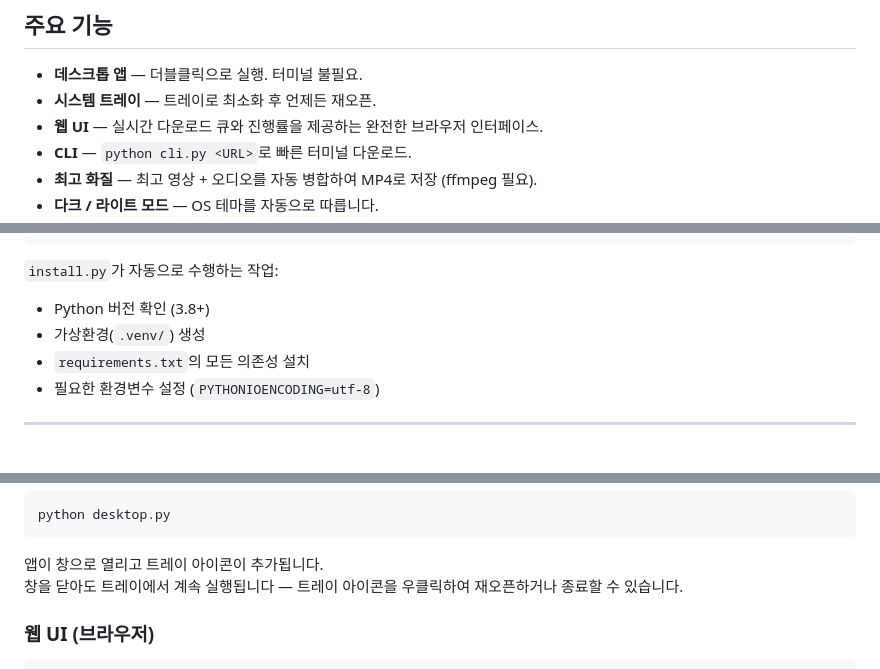
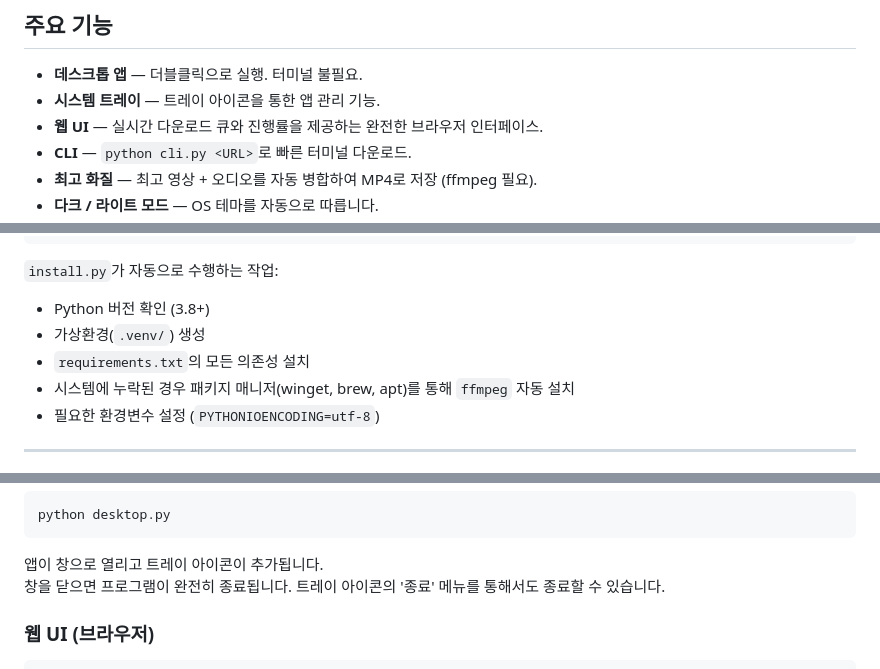
Before and after one commit to 5throck/QuickDL, a Markdown page: README_ko.md, 3 parts joined by grey strips. GitHub-like rendering.

Commit message:
docs: sync README with recent desktop and install script behavior changes
Co-Authored-By: Gemini <noreply@google.com>

````diff
--- a/README_ko.md
+++ b/README_ko.md
@@ -13,7 +13,7 @@
 ## 주요 기능
 
 - **데스크톱 앱** — 더블클릭으로 실행. 터미널 불필요.
-- **시스템 트레이** — 트레이로 최소화 후 언제든 재오픈.
+- **시스템 트레이** — 트레이 아이콘을 통한 앱 관리 기능.
 - **웹 UI** — 실시간 다운로드 큐와 진행률을 제공하는 완전한 브라우저 인터페이스.
 - **CLI** — `python cli.py <URL>`로 빠른 터미널 다운로드.
 - **최고 화질** — 최고 영상 + 오디오를 자동 병합하여 MP4로 저장 (ffmpeg 필요).
@@ -46,6 +46,7 @@ python install.py
 - Python 버전 확인 (3.8+)
 - 가상환경(`.venv/`) 생성
 - `requirements.txt`의 모든 의존성 설치
+- 시스템에 누락된 경우 패키지 매니저(winget, brew, apt)를 통해 `ffmpeg` 자동 설치
 - 필요한 환경변수 설정 (`PYTHONIOENCODING=utf-8`)
 
 ---
@@ -71,7 +72,7 @@ python desktop.py
 ```
 
 앱이 창으로 열리고 트레이 아이콘이 추가됩니다.
-창을 닫아도 트레이에서 계속 실행됩니다 — 트레이 아이콘을 우클릭하여 재오픈하거나 종료할 수 있습니다.
+창을 닫으면 프로그램이 완전히 종료됩니다. 트레이 아이콘의 '종료' 메뉴를 통해서도 종료할 수 있습니다.
 
 ### 웹 UI (브라우저)
 
````
Also changed, not shown: README.md (+3 -2 lines), pr_body.md (added, +11 -0 lines).
